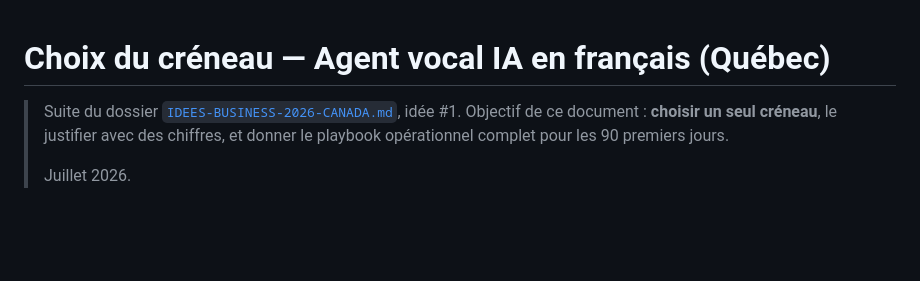
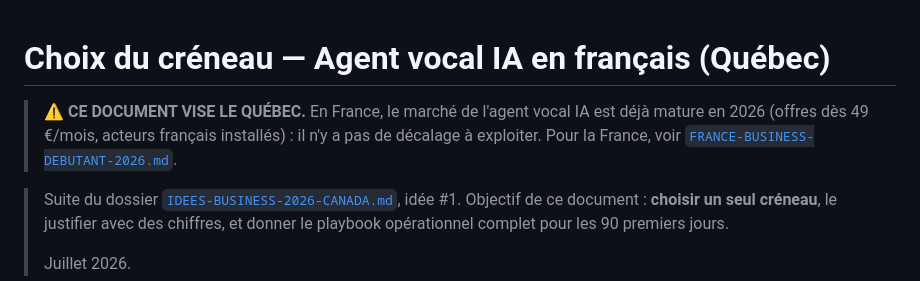
Before and after one commit to tmassinissa93260-png/Pronotedz-, a Markdown page: CRENEAU-AGENT-VOCAL-IA-QUEBEC.md, the part around the change. GitHub-like rendering; blank space fills up the shorter version.

```diff
--- a/CRENEAU-AGENT-VOCAL-IA-QUEBEC.md
+++ b/CRENEAU-AGENT-VOCAL-IA-QUEBEC.md
@@ -1,4 +1,8 @@
 # Choix du créneau — Agent vocal IA en français (Québec)
+
+> ⚠️ **CE DOCUMENT VISE LE QUÉBEC.** En France, le marché de l'agent vocal IA est déjà mature en
+> 2026 (offres dès 49 €/mois, acteurs français installés) : il n'y a pas de décalage à exploiter.
+> Pour la France, voir [`FRANCE-BUSINESS-DEBUTANT-2026.md`](./FRANCE-BUSINESS-DEBUTANT-2026.md).
 
 > Suite du dossier [`IDEES-BUSINESS-2026-CANADA.md`](./IDEES-BUSINESS-2026-CANADA.md), idée #1.
 > Objectif de ce document : **choisir un seul créneau**, le justifier avec des chiffres, et donner
```
Also changed, not shown: FRANCE-BUSINESS-DEBUTANT-2026.md (added, +302 -0 lines), IDEES-BUSINESS-2026-CANADA.md (+5 -0 lines).
